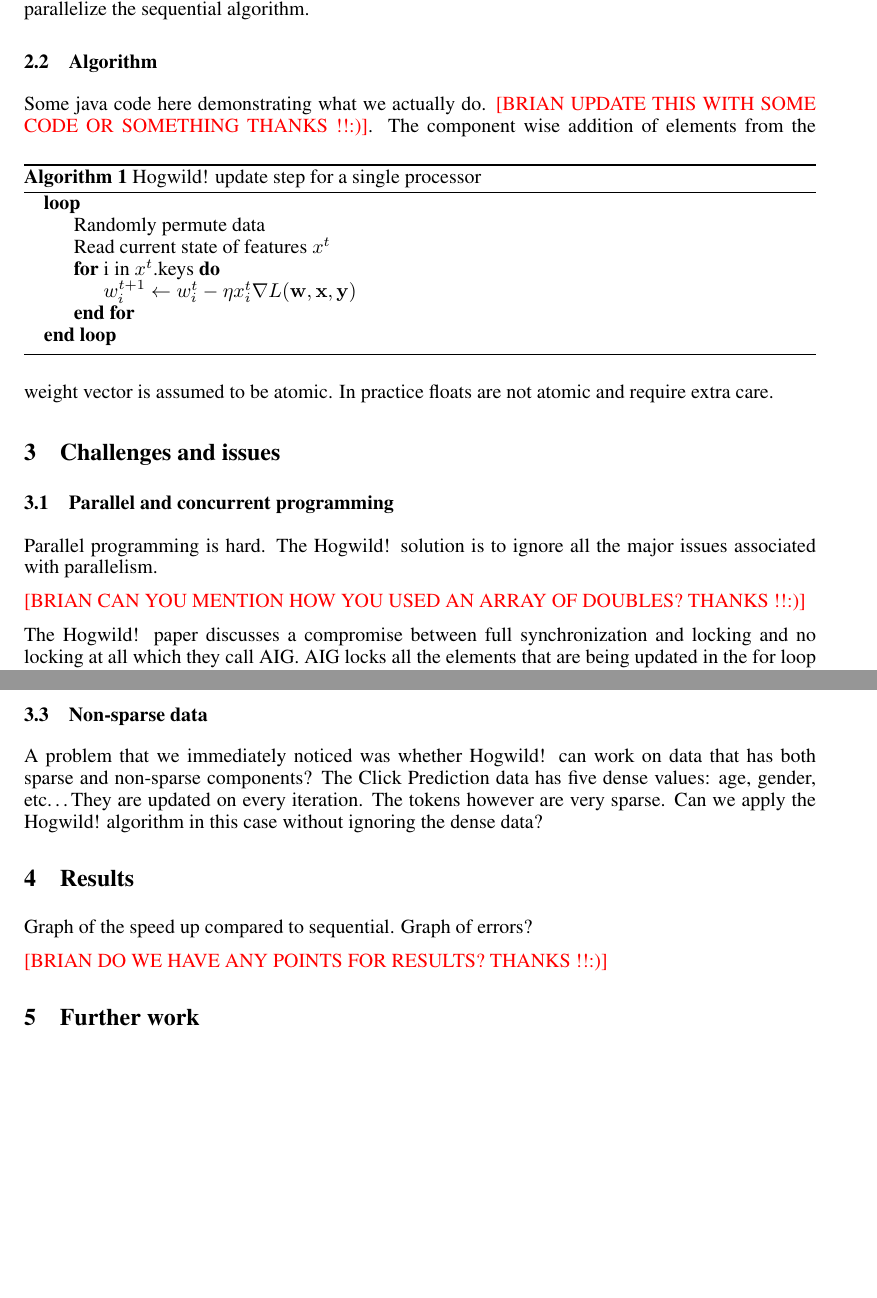
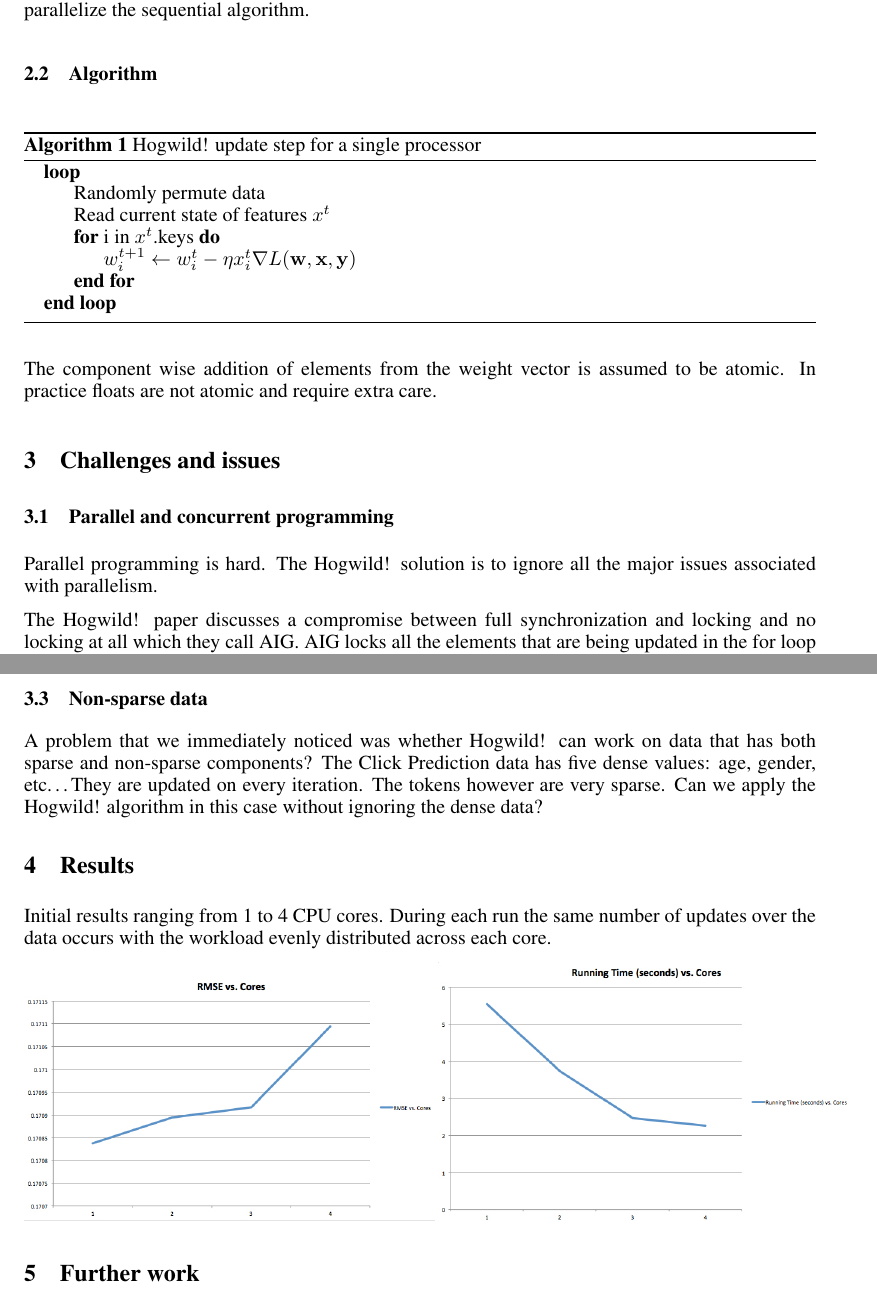
Before and after one commit to dleen/Big-Data-Project, a LaTeX paper (latex/midway_progress/nips2012.tex): two parts of pages 2 and 3 of 3 before the commit and two parts of pages 2 and 3 of 4 after it, joined at a grey line, cut so that both start at the same text, the shorter picture padded with empty space. Compiled offline with pdfLaTeX.

Commit message:
Added results

```diff
--- a/latex/midway_progress/nips2012.tex
+++ b/latex/midway_progress/nips2012.tex
@@ -5,7 +5,7 @@
 \usepackage{algpseudocode}
 \usepackage{algorithm}
 \usepackage{listings}
-
+\usepackage{graphicx}
 
 \definecolor{javared}{rgb}{0.6,0,0} % for strings
 \definecolor{javagreen}{rgb}{0.25,0.5,0.35} % comments
@@ -36,7 +36,7 @@ University of Washington \\
 \texttt{dleen@uw.edu} \\
 \And
 Brian D. Walker \\
-Computer Science \& Engineering \\
+Department of Computer Science \& Engineering \\
 University of Washington \\
 \texttt{walker7734@gmail.com} \\
 }
@@ -88,7 +88,7 @@ for (i <- (0 until 20).par) m(i % 10) += 1.0 // update
 The sequential version of this program gives a mapping \verb+0->2.0+, \verb+1->2.0+,\ldots. The parallel version (implemented from the \verb+.par+ method) produces a non-deterministic output with values either \verb+1.0+ or \verb+2.0+ i.e.: \verb+0->1.0+, \verb+1->2.0+, \verb+1->1.0+\ldots. Here we have experienced a race condition caused by threads overwriting one another. The Hogwild! algorithm relies on the sparsity of the data to ensure that updates do not operate simultaneously on the same keys. It relies on the same sparsity to parallelize the sequential algorithm.
 
 \subsection{Algorithm}
-Some java code here demonstrating what we actually do. \textcolor{red}{[BRIAN UPDATE THIS WITH SOME CODE OR SOMETHING THANKS !!:)]}.
+
 \begin{algorithm}
   \caption{Hogwild! update step for a single processor}
 
@@ -103,14 +103,13 @@ Some java code here demonstrating what we actually do. \textcolor{red}{[BRIAN UP
   \end{algorithmic}
   \label{alg1}
 \end{algorithm}
+
 The component wise addition of elements from the weight vector is assumed to be atomic. In practice floats are not atomic and require extra care.
 
 \section{Challenges and issues}
 \label{gen_inst}
 \subsection{Parallel and concurrent programming}
 Parallel programming is hard. The Hogwild! solution is to ignore all the major issues associated with parallelism.
-
-\textcolor{red}{[BRIAN CAN YOU MENTION HOW YOU USED AN ARRAY OF DOUBLES? THANKS !!:)]}
 
 The Hogwild! paper discusses a compromise between full synchronization and locking and no locking at all which they call AIG. AIG locks all the elements that are being updated in the for loop in algorithm \ref{alg1}. This is essentially what ConcurrentHashMap in Java does.
 
@@ -125,10 +124,9 @@ We suspect the Hogwild! paper uses sophisticated caching and data and memory man
 A problem that we immediately noticed was whether Hogwild! can work on data that has both sparse and non-sparse components? The Click Prediction data has five dense values: age, gender, etc\ldots They are updated on every iteration. The tokens however are very sparse. Can we apply the Hogwild! algorithm in this case without ignoring the dense data?
 
 \section{Results}
-Graph of the speed up compared to sequential.
-Graph of errors?
+Initial results ranging from 1 to 4 CPU cores. During each run the same number of updates over the data occurs with the workload evenly distributed across each core.
 
-\textcolor{red}{[BRIAN DO WE HAVE ANY POINTS FOR RESULTS? THANKS !!:)]}
+\includegraphics[scale=.3]{RMSE.jpg} \includegraphics[scale=.3]{running_time.jpg}
 
 \section{Further work}
 The next step in this project is to implement Shotgun for sparse logistic regression and distributed averaging for logistic regression. We will compare these algorithms amongst each other and to Hogwild! where appropriate. We will note where each algorithm performs best and where they fall short. We will have the baseline sequential predictions for each data set against which we can judge convergence and error rates.
```
Also changed, not shown: latex/midway_progress/rmse.jpg (added), latex/midway_progress/running_time.jpg (added).
